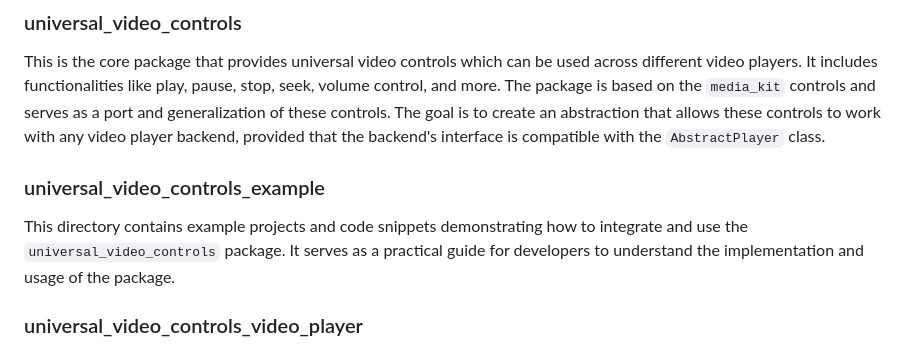
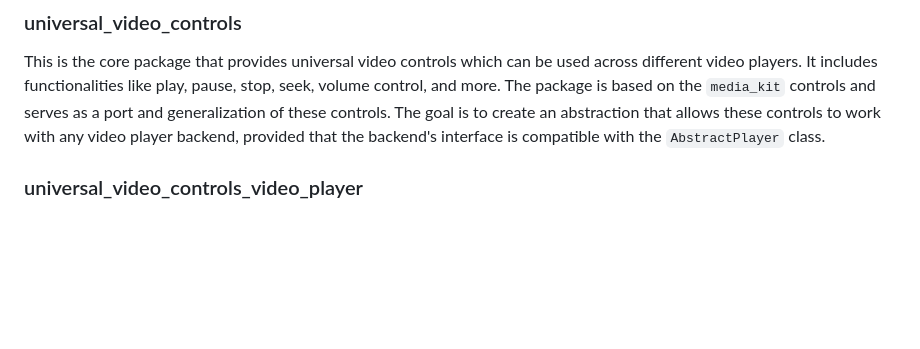
Before and after one commit to abdelaziz-mahdy/universal_video_controls, a Markdown page: README.md, the part around one of its changes. GitHub-like rendering; blank space fills up the shorter version.

```diff
--- a/README.md
+++ b/README.md
@@ -19,9 +19,6 @@ Welcome to the `universal_video_controls` package! This project is designed to p
 
 This is the core package that provides universal video controls which can be used across different video players. It includes functionalities like play, pause, stop, seek, volume control, and more. The package is based on the `media_kit` controls and serves as a port and generalization of these controls. The goal is to create an abstraction that allows these controls to work with any video player backend, provided that the backend's interface is compatible with the `AbstractPlayer` class.
 
-### universal_video_controls_example
-
-This directory contains example projects and code snippets demonstrating how to integrate and use the `universal_video_controls` package. It serves as a practical guide for developers to understand the implementation and usage of the package.
 
 ### universal_video_controls_video_player
 
```
Also changed, not shown: other parts of README.md (+3 -3 lines).
